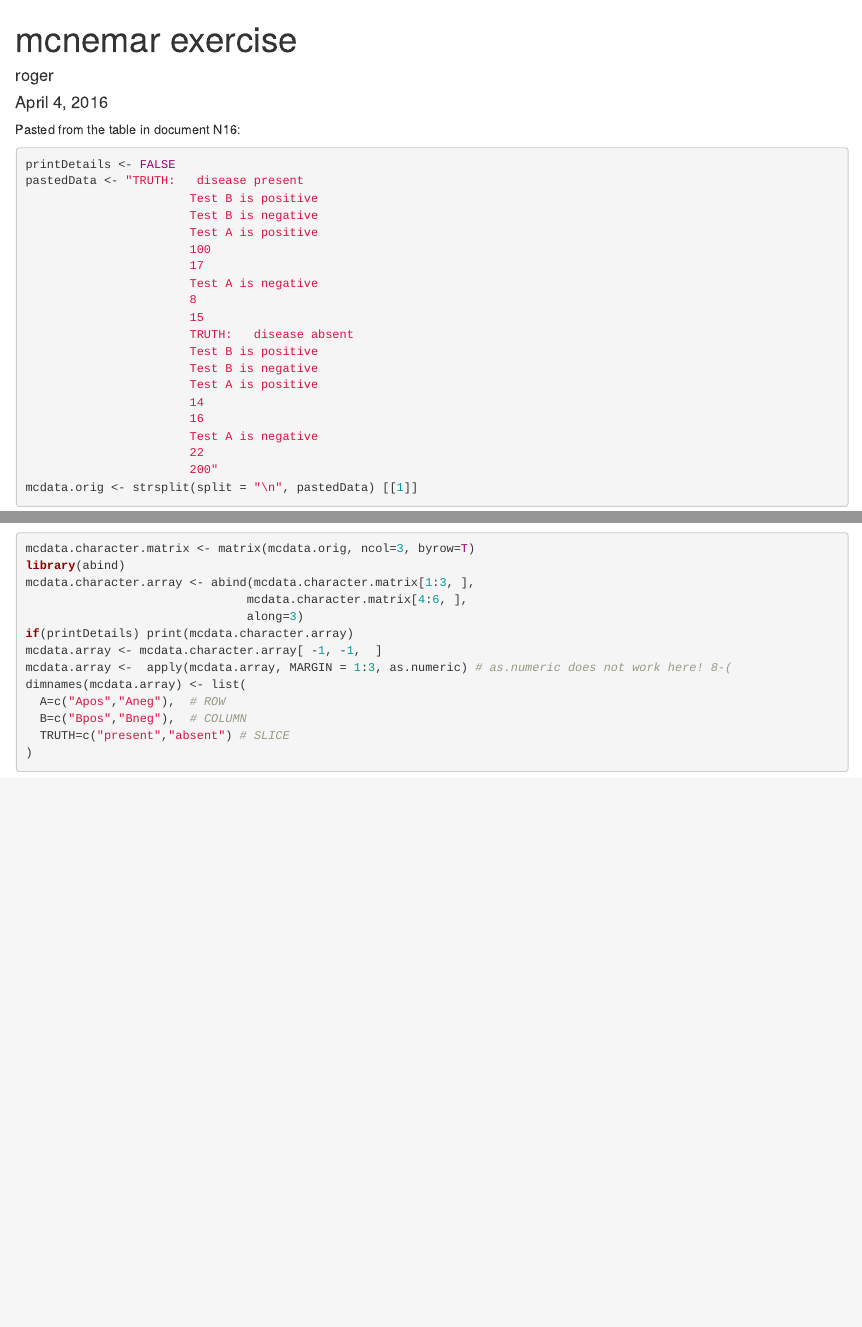
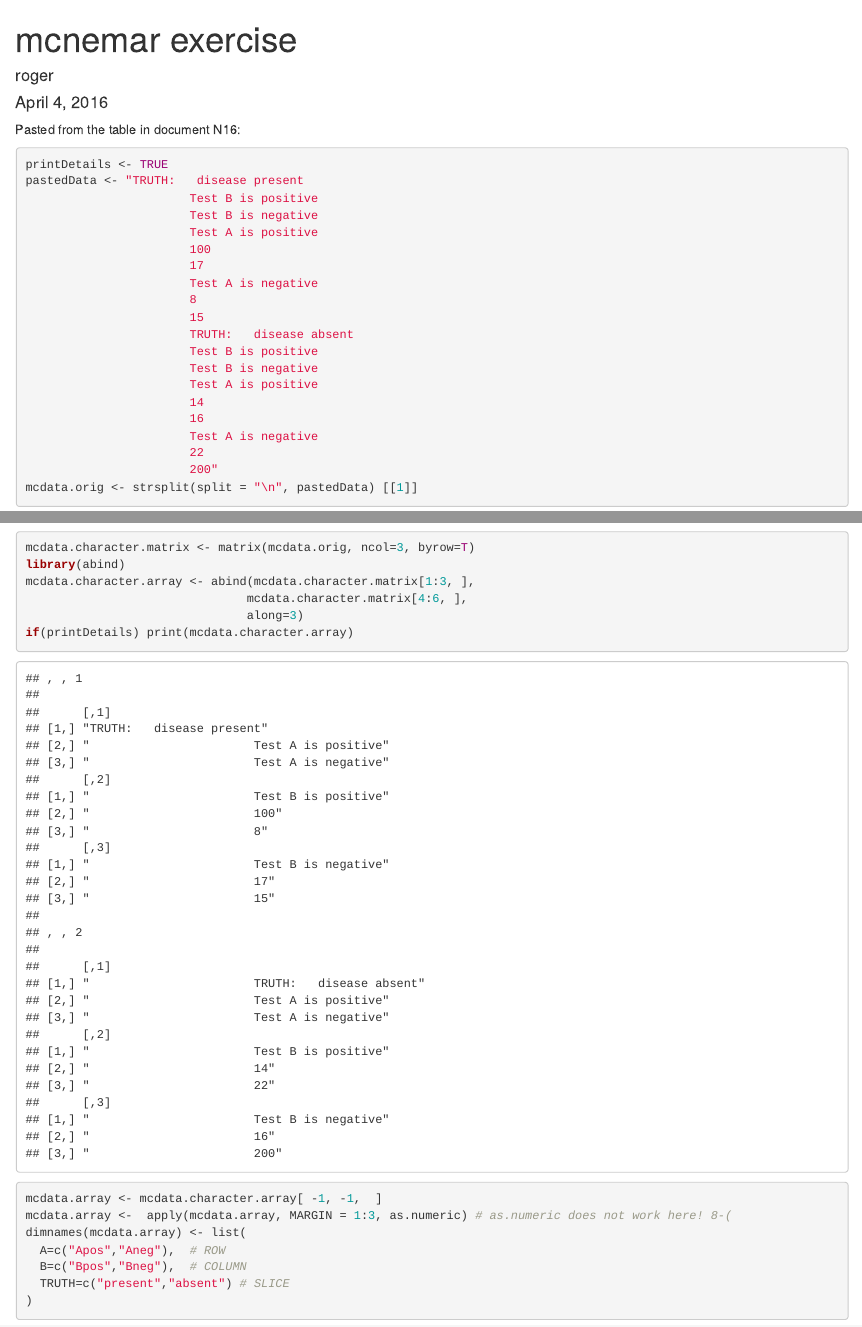
Before and after one commit to professorbeautiful/bioinf2118, an R Markdown document (mcnemar exercise 2016-04-04.Rmd): the page in a window 1100 px wide, from its top, and a second part further down, joined at a grey line. Rendered offline with R 4.5, knitr and Pandoc, with nearby package versions; drawn as R Markdown's standard HTML page in place of the format the file asks for.

Commit message:
printDetails <- TRUE

````diff
--- a/mcnemar exercise 2016-04-04.Rmd
+++ b/mcnemar exercise 2016-04-04.Rmd
@@ -10,7 +10,7 @@ knitr::opts_chunk$set(echo = TRUE)
 ```
 Pasted from the table in document N16:
 ```{r}
-printDetails <- FALSE
+printDetails <- TRUE
 pastedData <- "TRUTH:   disease present
                        Test B is positive
                        Test B is negative
````
Also changed, not shown: mcnemar exercise 2016-04-04.Rmd (2 more changed lines).
